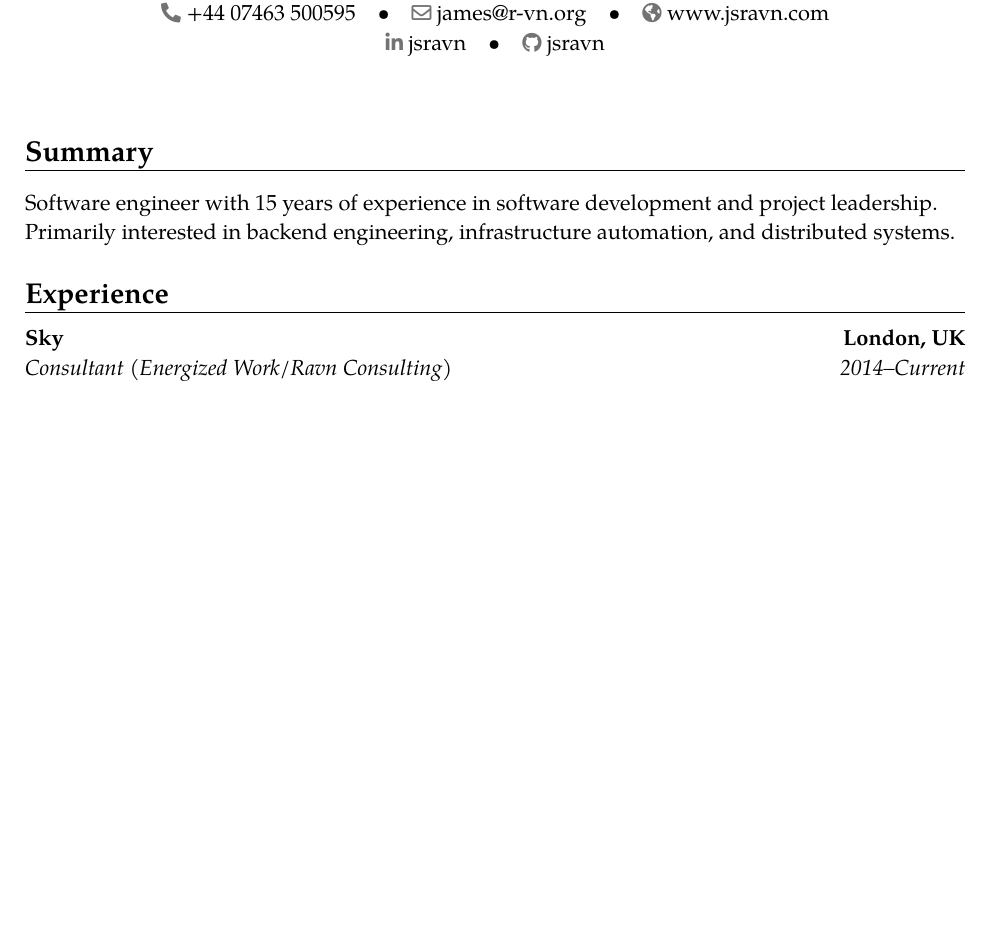
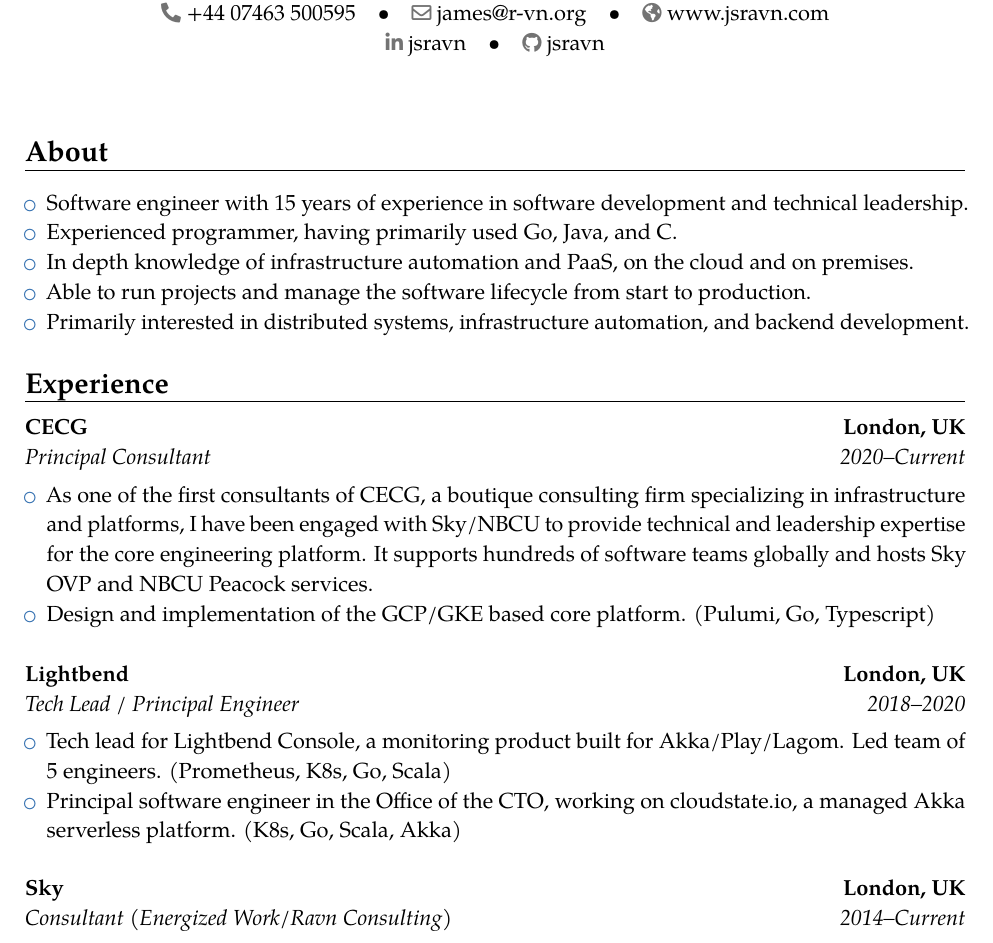
Before and after one commit to jsravn/cv, a LaTeX CV (james_ravn.tex): part of page 1 of 2 before the commit and part of page 1 of 3 after it, cut so that both start at the same text, the shorter picture padded with empty space. Compiled offline with pdfLaTeX.

Commit message:
More work in progress - filling out / updating experience sections

```diff
--- a/james_ravn.tex
+++ b/james_ravn.tex
@@ -21,11 +21,36 @@
 \begin{document}
 \makecvtitle{}
 
-\section{Summary}
-Software engineer with 15 years of experience in software development and project leadership.\newline{}
-Primarily interested in backend engineering, infrastructure automation, and distributed systems.
+\section{About}
+\begin{itemize}
+  \item Software engineer with 15 years of experience in software development and technical leadership.
+  \item Experienced programmer, having primarily used Go, Java, and C.
+  \item In depth knowledge of infrastructure automation and PaaS, on the cloud and on premises.
+  \item Able to run projects and manage the software lifecycle from start to production.
+  \item Primarily interested in distributed systems, infrastructure automation, and backend development.
+\end{itemize}
 
 \section{Experience}
+
+\cventry{2020--Current}{Principal Consultant}{\href{https://cecg.io}{CECG}}{London, UK}{}{}
+\begin{itemize}
+  \item As one of the first consultants of CECG, a boutique consulting firm specializing in infrastructure and
+        platforms, I have been engaged with Sky/NBCU to provide technical and leadership expertise for the core engineering
+        platform.  It supports hundreds of software teams globally and hosts Sky OVP and NBCU Peacock services.
+  \item Design and implementation of the GCP/GKE based core platform. (Pulumi, Go, Typescript)
+\end{itemize}
+
+\vspace{5mm}
+
+\cventry{2018--2020}{Tech Lead / Principal Engineer}{\href{https://lightbend.com}{Lightbend}}{London, UK}{}{}
+\begin{itemize}
+  \item Tech lead for Lightbend Console, a monitoring product built for Akka/Play/Lagom. Led
+        team of 5 engineers. (Prometheus, K8s, Go, Scala)
+  \item Principal software engineer in the Office of the CTO, working on cloudstate.io, a managed Akka serverless platform.
+        (K8s, Go, Scala, Akka)
+\end{itemize}
+
+\vspace{5mm}
 
 \cventry{2014--Current}{Consultant (Energized Work/Ravn Consulting)}{\href{http://www.sky.uk}{Sky}}{London, UK}{}{}
 \begin{itemize}
```
Also changed, not shown: james_ravn.pdf.
